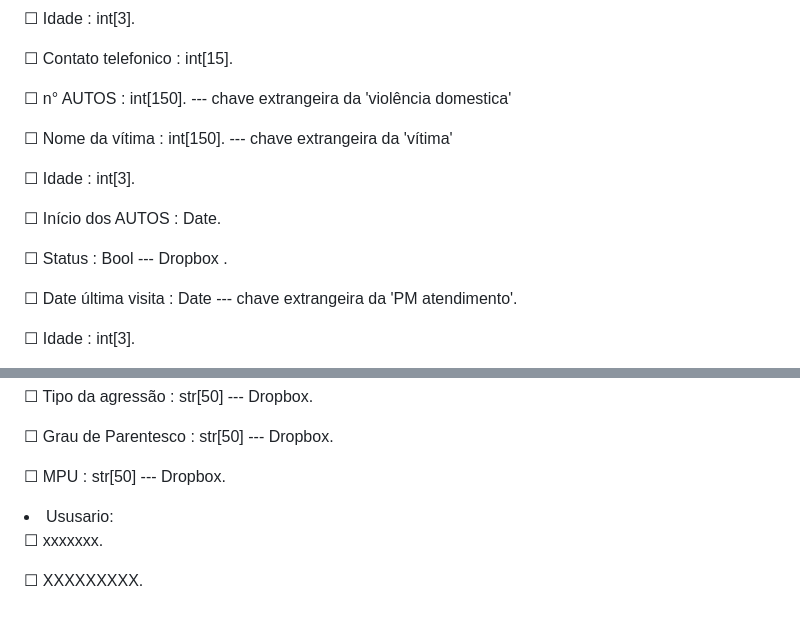
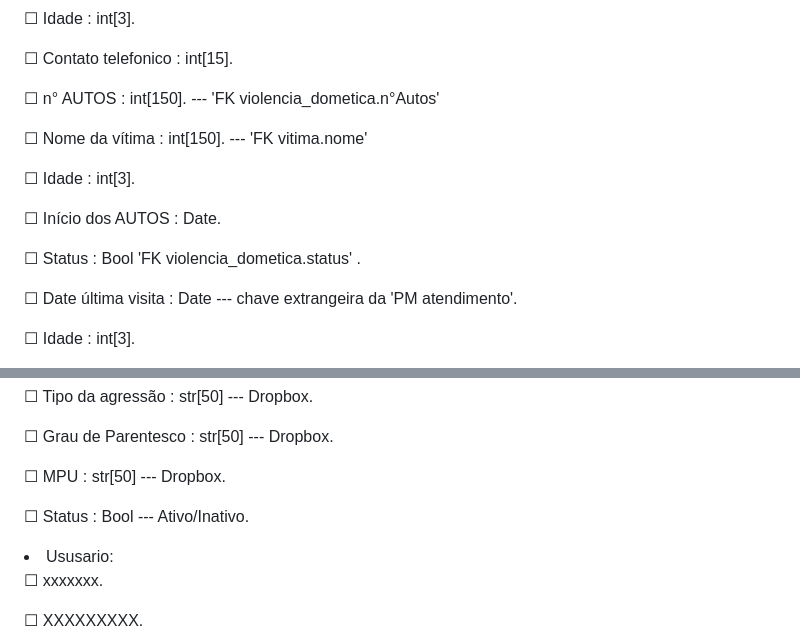
Before and after one commit to OgliariNatan/pievdcs, a Markdown page: README.md, 2 parts joined by grey strips. Drawn GitHub-style; blank space fills up the shorter version.

Commit message:
atualizando requisitos do banco de dados

```diff
--- a/README.md
+++ b/README.md
@@ -68,11 +68,11 @@ ____________________
 <p>&#x2610; data de nascimento : Date.</p>
 <p>&#x2610; Idade : int[3].</p>
 <p>&#x2610; Contato telefonico : int[15].</p>
-<p>&#x2610; n° AUTOS : int[150]. --- chave extrangeira da 'violência domestica'</p>
-<p>&#x2610; Nome da vítima : int[150]. --- chave extrangeira da 'vítima'</p>
+<p>&#x2610; n° AUTOS : int[150]. --- 'FK violencia_dometica.n°Autos'</p>
+<p>&#x2610; Nome da vítima : int[150]. --- 'FK vitima.nome'</p>
 <p>&#x2610; Idade : int[3].</p>
 <p>&#x2610; Início dos AUTOS : Date.</p>
-<p>&#x2610; Status : Bool --- Dropbox .</p>
+<p>&#x2610; Status : Bool 'FK violencia_dometica.status' .</p>
 <p>&#x2610; Date última visita : Date --- chave extrangeira da 'PM atendimento'.</p>
 <p>&#x2610; Idade : int[3].</p>
 <p>&#x2610; Municipio : str[15] --- Dropbox.</p>
@@ -87,6 +87,7 @@ ____________________
 <p>&#x2610; Tipo da agressão : str[50] --- Dropbox.</p>
 <p>&#x2610; Grau de Parentesco : str[50] --- Dropbox.</p>
 <p>&#x2610; MPU : str[50] --- Dropbox.</p>
+<p>&#x2610; Status : Bool --- Ativo/Inativo.</p>
 
 
 
```
